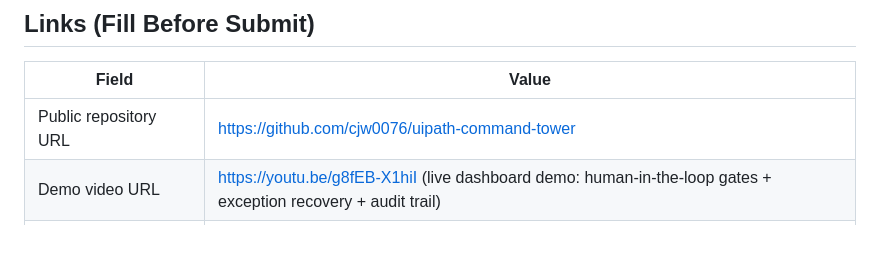
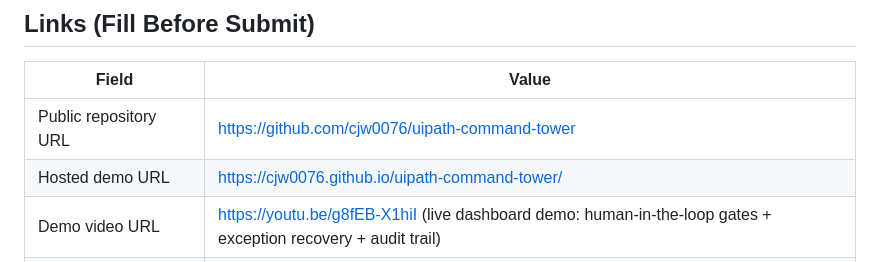
Before and after one commit to cjw0076/uipath-command-tower, a Markdown page: docs/devpost_submission.md, the part around the change. Rendered like a GitHub page; blank space fills up the shorter version.

Commit message:
Document hosted demo URL

```diff
--- a/docs/devpost_submission.md
+++ b/docs/devpost_submission.md
@@ -202,6 +202,7 @@ override invariant.
 | Field | Value |
 |---|---|
 | Public repository URL | https://github.com/cjw0076/uipath-command-tower |
+| Hosted demo URL | https://cjw0076.github.io/uipath-command-tower/ |
 | Demo video URL | https://youtu.be/g8fEB-X1hiI (live dashboard demo: human-in-the-loop gates + exception recovery + audit trail) |
 | Presentation deck URL | `docs/presentation_deck.md` in the public repo; also included in the submission package |
 | Live Automation Cloud URL | Founder-gated: paste the Automation Cloud / Maestro project URL after Google SSO + External App credentials are available |
```
